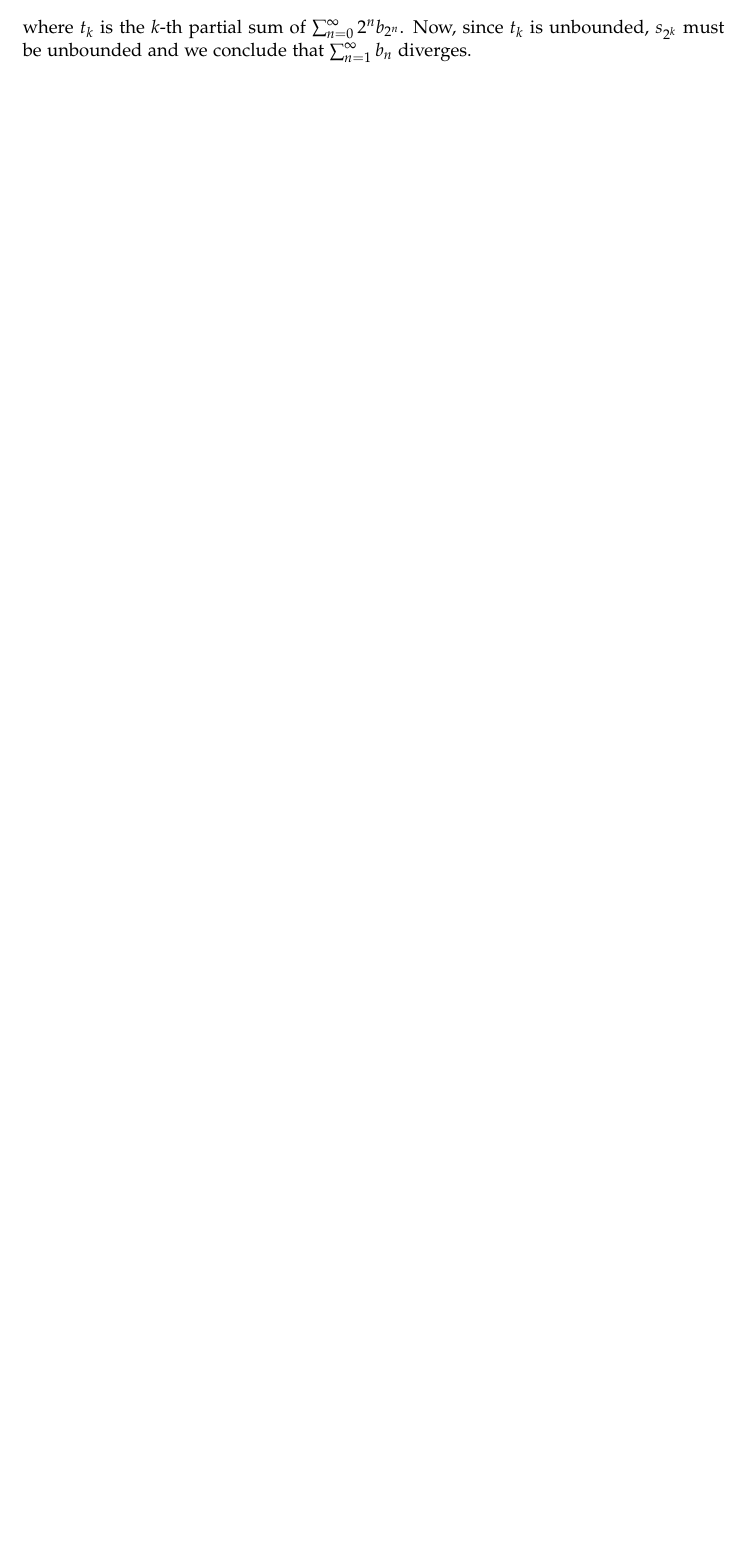
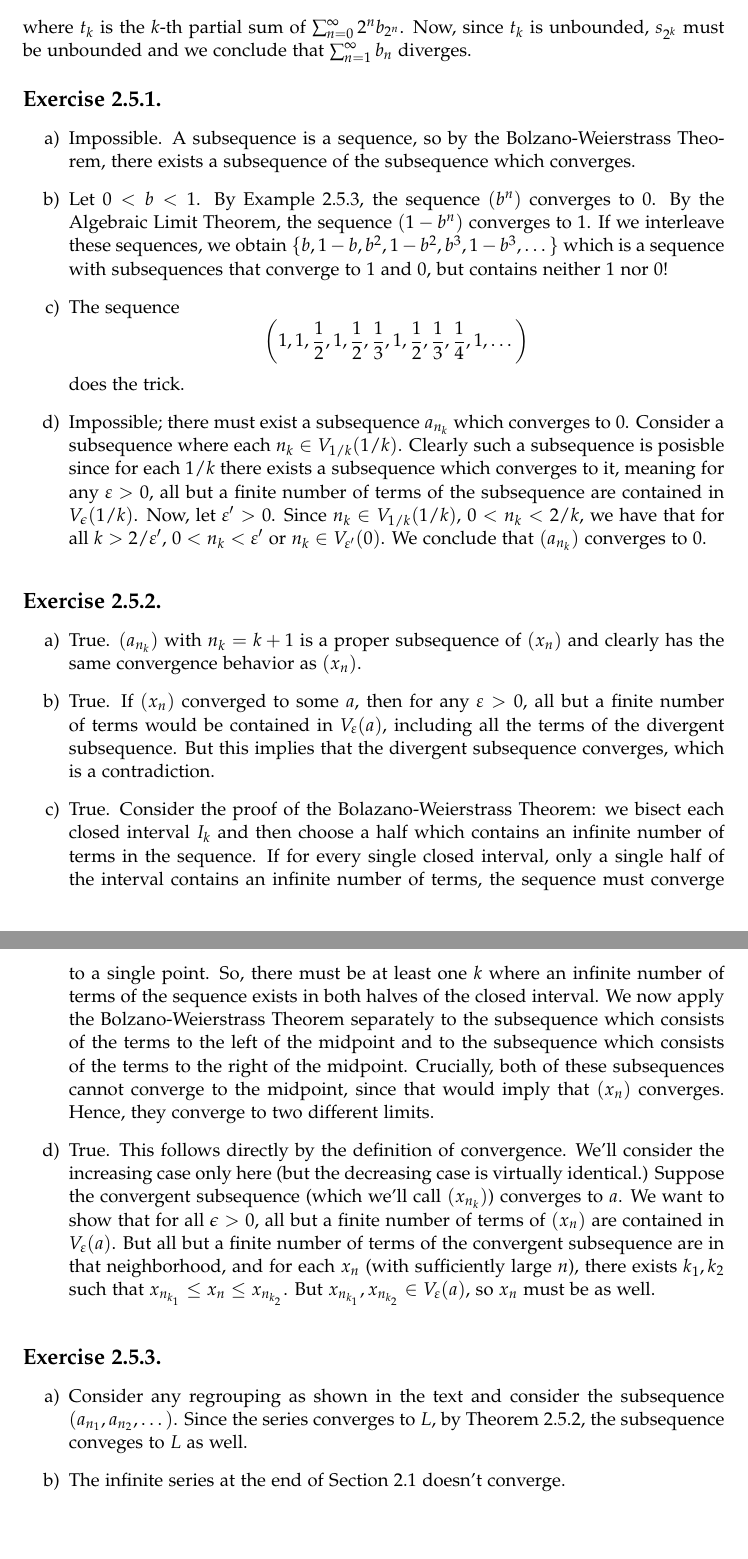
Before and after one commit to zfnmxt/understanding-analysis, a LaTeX document (ch2.tex): part of page 9 of 9 before the commit and two parts of pages 9 and 10 of 10 after it, the two joined at a grey line, cut so that both start at the same text, the shorter picture padded with empty space. Compiled offline with pdfLaTeX.

Commit message:
2.5 Progress

```diff
--- a/ch2.tex
+++ b/ch2.tex
@@ -404,4 +404,59 @@ $a - \epsilon \leq y \leq a + \epsilon$ and $a - \epsilon \leq z \leq a + \epsil
 where $t_k$ is the $k$-th partial sum of $\sum_{n=0}^{\infty} 2^nb_{2^n}$. Now, since $t_k$ is unbounded, $s_{2^k}$ must be unbounded and we conclude that  $\sum_{n=1}^{\infty} b_n$ diverges.
 \end{ex}
 
+\begin{ex}{2.5.1}
+  \begin{enumerate}[label=\alph*)]
+  \item Impossible. A subsequence is a sequence, so by the Bolzano-Weierstrass Theorem, there exists a subsequence of the subsequence which converges.
+  \item Let $0 < b < 1$. By Example 2.5.3, the sequence $(b^n)$ converges to 0. By the Algebraic Limit Theorem, the sequence $(1 - b^n)$ converges to 1. If we interleave these sequences, we obtain $\{b, 1 - b, b^2, 1 - b^2, b^3, 1 - b^3, \dots \}$ which is a sequence with subsequences that converge to 1 and 0, but contains neither 1 nor 0!
+  \item The sequence
+\[\left(1, 1, \frac{1}{2}, 1, \frac{1}{2}, \frac{1}{3}, 1, \frac{1}{2}, \frac{1}{3}, \frac{1}{4}, 1, \dots \right)\]
+does the trick.
+  \item Impossible; there must exist a subsequence $a_{n_k}$ which
+    converges to 0. Consider a subsequence where each $n_k \in V_{1/k}(1/k)$. Clearly such
+   a subsequence is posisble since for each $1/k$ there exists a subsequence which converges to it,
+   meaning for any $\varepsilon > 0$, all but a finite number of terms of the subsequence are contained in $V_\epsilon(1/k)$.
+   Now, let $\varepsilon' > 0$. Since $n_k \in V_{1/k}(1/k)$, $0 < n_k < 2/k$, we have that for all $k > 2/\varepsilon'$,
+   $0 < n_k < \varepsilon'$ or $n_k \in V_{\varepsilon'}(0)$. We conclude that $(a_{n_k})$ converges to 0.
+  \end{enumerate}
+
+\end{ex}
+
+\begin{ex}{2.5.2}
+  \begin{enumerate}[label=\alph*)]
+  \item True. $(a_{n_k})$ with $n_k = k + 1$ is a proper subsequence of $(x_n)$ and clearly has the same convergence behavior as $(x_n)$.
+  \item True. If $(x_n)$ converged to some $a$, then for any $\varepsilon > 0$, all but a finite number of terms would be contained in $V_\varepsilon(a)$,
+including all the terms of the divergent subsequence. But this implies that the divergent subsequence converges, which is a contradiction.
+  \item True. Consider the proof of the Bolazano-Weierstrass Theorem:
+    we bisect each closed interval $I_k$ and then choose a half which
+    contains an infinite number of terms in the sequence. If for every
+    single closed interval, only a single half of the interval
+    contains an infinite number of terms, the sequence must converge
+    to a single point. So, there must be at least one $k$ where an
+    infinite number of terms of the sequence exists in both halves of
+    the closed interval. We now apply the Bolzano-Weierstrass Theorem
+    separately to the subsequence which consists of the terms to the
+    left of the midpoint and to the subsequence which consists of the
+    terms to the right of the midpoint. Crucially, both of these
+    subsequences cannot converge to the midpoint, since that would
+    imply that $(x_n)$ converges. Hence, they converge to two different limits.
+  \item True. This follows directly by the definition of
+    convergence. We'll consider the increasing case only here (but the
+    decreasing case is virtually identical.) Suppose the convergent
+    subsequence (which we'll call $(x_{n_k})$) converges to $a$. We
+    want to show that for all $\epsilon > 0$, all but a finite number
+    of terms of $(x_n)$ are contained in $V_\varepsilon(a)$. But all
+    but a finite number of terms of the convergent subsequence are in
+    that neighborhood, and for each $x_n$ (with sufficiently large
+    $n$), there exists $k_1, k_2$ such that $x_{n_{k_1}} \leq x_n \leq
+    x_{n_{k_2}}$. But $x_{n_{k_1}}, x_{n_{k_2}} \in V_\varepsilon(a)$, so $x_n$ must be as well.
+  \end{enumerate}
+\end{ex}
+
+\begin{ex}{2.5.3}
+  \begin{enumerate}[label=\alph*)]
+  \item Consider any regrouping as shown in the text and consider the subsequence $(a_{n_1}, a_{n_2}, \dots)$. Since the series converges to $L$, by Theorem 2.5.2, the subsequence conveges to $L$ as well.
+  \item The infinite series at the end of Section 2.1 doesn't converge.
+  \end{enumerate}
+\end{ex}
+
 \end{document}
```
Also changed, not shown: ch2.pdf, ch2.tex (24 more changed lines).
